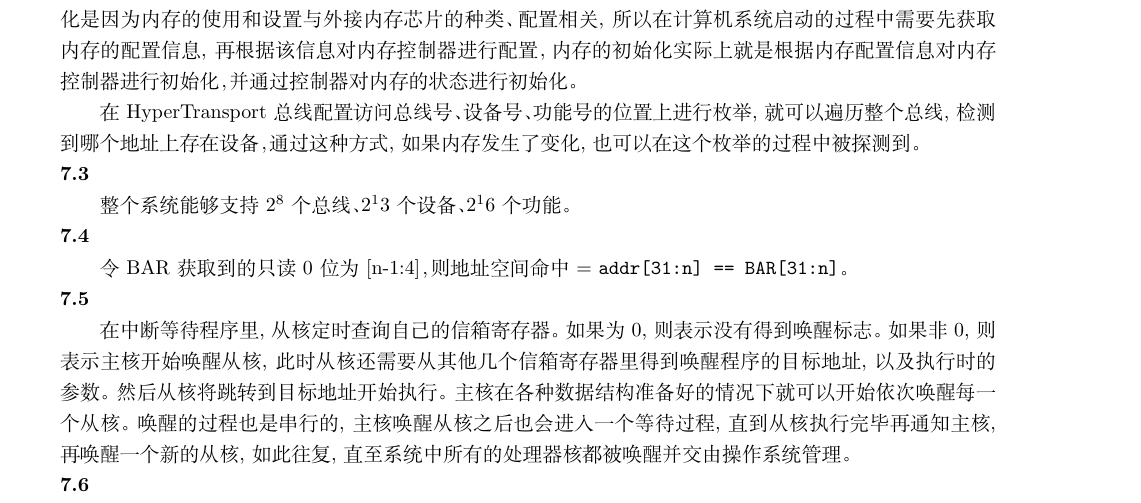
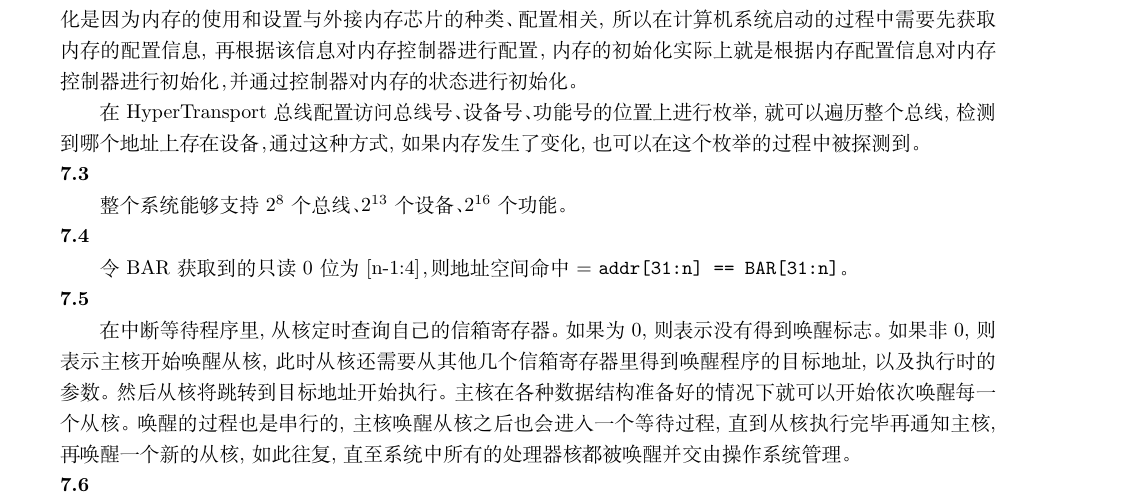
Before and after one commit to ucaszjw/2024_zjw_CA, a LaTeX problem sheet (hw7/hw7.tex): part of page 1 of 3, cut so that both start at the same text. Compiled offline with XeLaTeX; a missing font is replaced by an installed copy or a similar font.

Commit message:
revise hw7

```diff
--- a/hw7/hw7.tex
+++ b/hw7/hw7.tex
@@ -397,7 +397,7 @@ Cache初始化是因为在系统复位之后, Cache同样也处于一个未经
 \noindent
 \textbf{7.3}
 
-整个系统能够支持$2^8$个总线、$2^13$个设备、$2^16$个功能。
+整个系统能够支持$2^8$个总线、$2^{13}$个设备、$2^{16}$个功能。
 
 \noindent
 \textbf{7.4}
```
Also changed, not shown: hw7/hw7.pdf, 1 other file.
